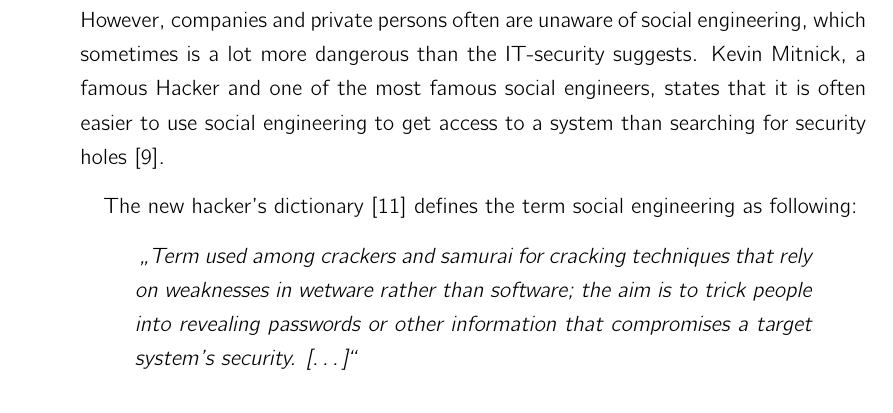
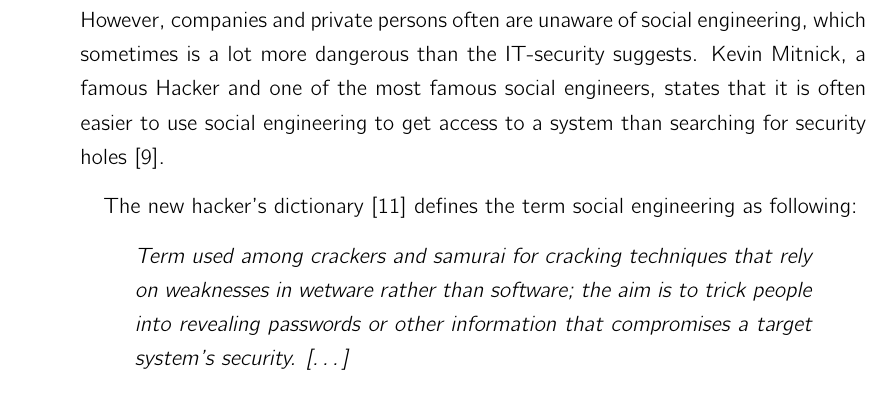
Before and after one commit to dgsiegel/bachelor-thesis, a LaTeX thesis (doc/main.tex, which reads doc/chapters/relatedwork.tex): part of page 10 of 34, cut so that both start at the same text. Compiled offline with pdfLaTeX; an older LaTeX class or package is replaced by its successor.

Commit message:
minor corrections

```diff
--- a/doc/chapters/relatedwork.tex
+++ b/doc/chapters/relatedwork.tex
@@ -14,11 +14,10 @@ access to a system than searching for security holes \cite{mitnick2003}.
 The new hacker's dictionary \cite{raymond1996} defines the term social engineering as
 following:
 \begin{quote}
-\textit{
-\glqq{}Term used among crackers and samurai for cracking techniques that rely on
+\textit{Term used among crackers and samurai for cracking techniques that rely on
 weaknesses in wetware rather than software; the aim is to trick people into
 revealing passwords or other information that compromises a target system's
-security. [\dots]\grqq{}}
+security. [\dots]}
 \end{quote}
 
 Beside the definition it is also important to understand, how a social engineer
```
Also changed, not shown: doc/chapters/relatedwork.tex (8 more changed lines).
